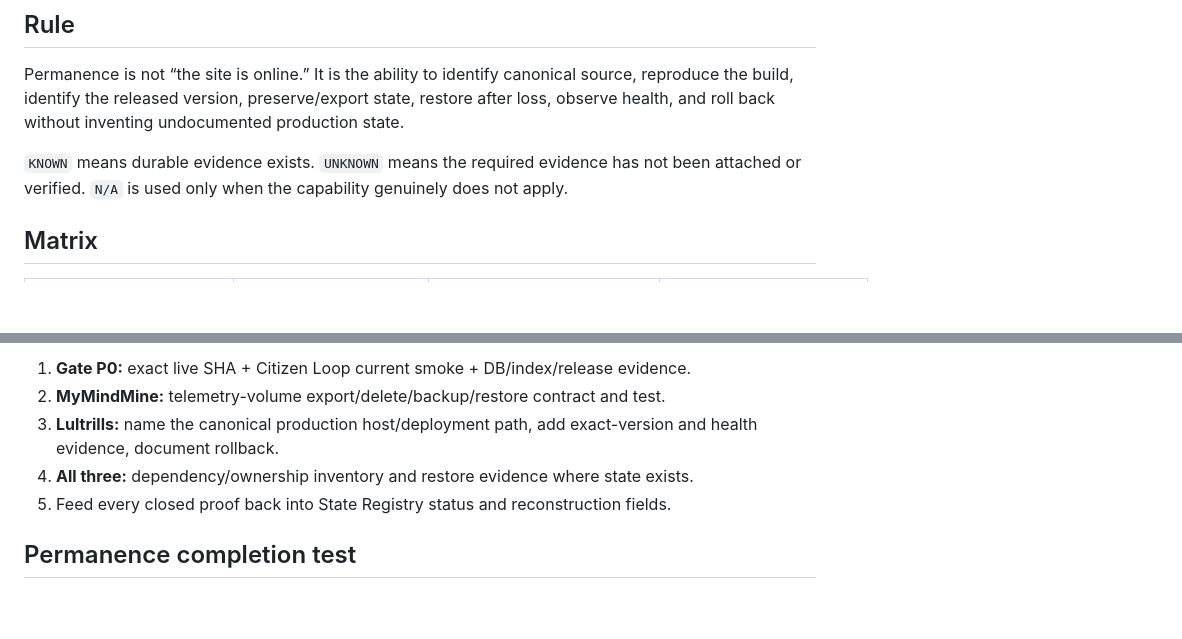
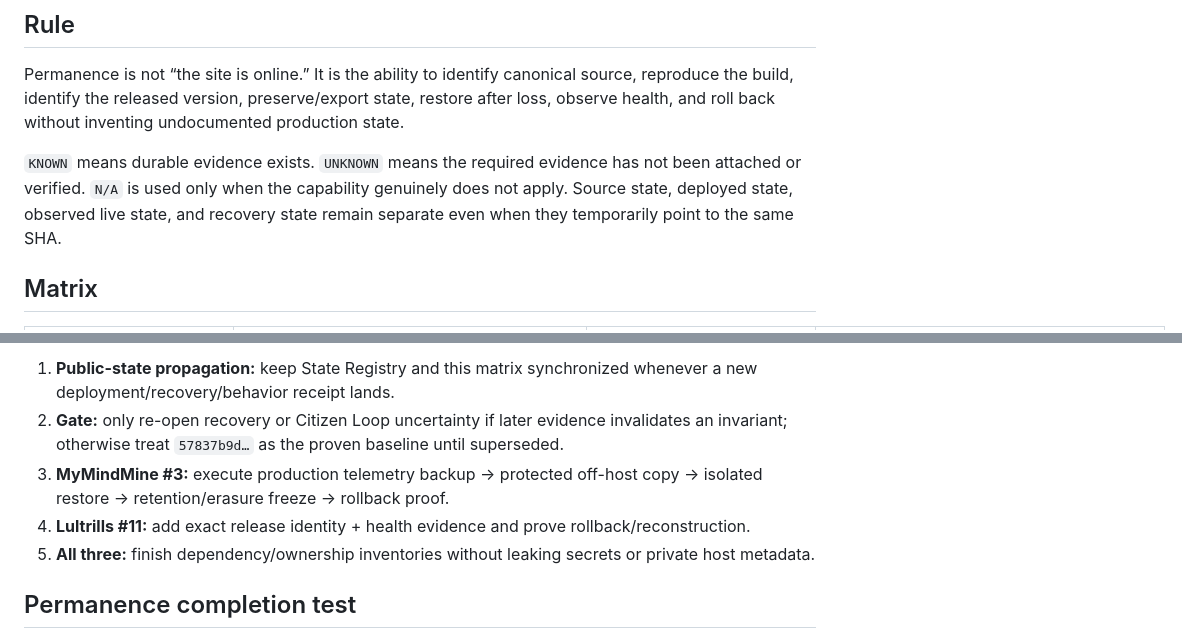
Before and after one commit to JohnBrajer/trillsverse-dev, a Markdown page: governance/PERMANENCE_MATRIX_V0.1.md, 2 parts joined by grey strips. Rendered like a GitHub page; blank space fills up the shorter version.

Commit message:
governance: project tested recovery into permanence matrix

```diff
--- a/governance/PERMANENCE_MATRIX_V0.1.md
+++ b/governance/PERMANENCE_MATRIX_V0.1.md
@@ -8,7 +8,7 @@ Scope: Trillsverse.com, Lultrills.com, MyMindMine.com
 
 Permanence is not “the site is online.” It is the ability to identify canonical source, reproduce the build, identify the released version, preserve/export state, restore after loss, observe health, and roll back without inventing undocumented production state.
 
-`KNOWN` means durable evidence exists. `UNKNOWN` means the required evidence has not been attached or verified. `N/A` is used only when the capability genuinely does not apply.
+`KNOWN` means durable evidence exists. `UNKNOWN` means the required evidence has not been attached or verified. `N/A` is used only when the capability genuinely does not apply. Source state, deployed state, observed live state, and recovery state remain separate even when they temporarily point to the same SHA.
 
 ## Matrix
 
@@ -78,9 +95,9 @@ The next permanence step is therefore concrete: document and test export/backup/
 
-1. **Gate P0:** exact live SHA + Citizen Loop current smoke + DB/index/release evidence.
-2. **MyMindMine:** telemetry-volume export/delete/backup/restore contract and test.
-3. **Lultrills:** name the canonical production host/deployment path, add exact-version and health evidence, document rollback.
-4. **All three:** dependency/ownership inventory and restore evidence where state exists.
-5. Feed every closed proof back into State Registry status and reconstruction fields.
+1. **Public-state propagation:** keep State Registry and this matrix synchronized whenever a new deployment/recovery/behavior receipt lands.
+2. **Gate:** only re-open recovery or Citizen Loop uncertainty if later evidence invalidates an invariant; otherwise treat `57837b9d…` as the proven baseline until superseded.
+3. **MyMindMine #3:** execute production telemetry backup → protected off-host copy → isolated restore → retention/erasure freeze → rollback proof.
+4. **Lultrills #11:** add exact release identity + health evidence and prove rollback/reconstruction.
+5. **All three:** finish dependency/ownership inventories without leaking secrets or private host metadata.
 
 ## Permanence completion test
 
```
Also changed, not shown: other parts of governance/PERMANENCE_MATRIX_V0.1.md (+58 -41 lines).
